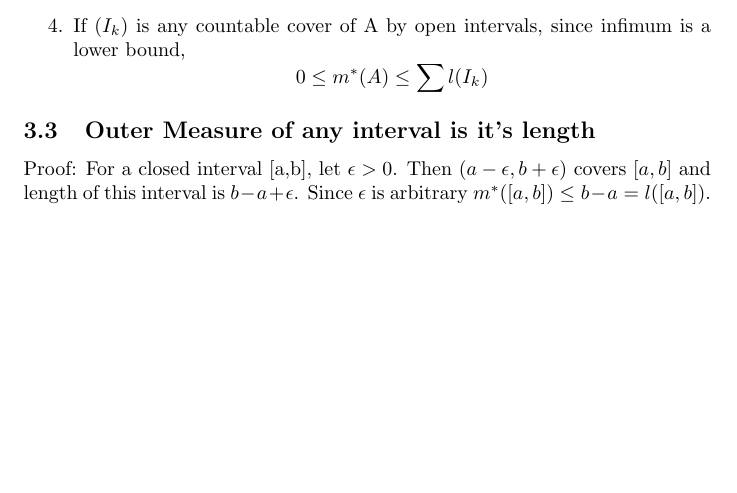
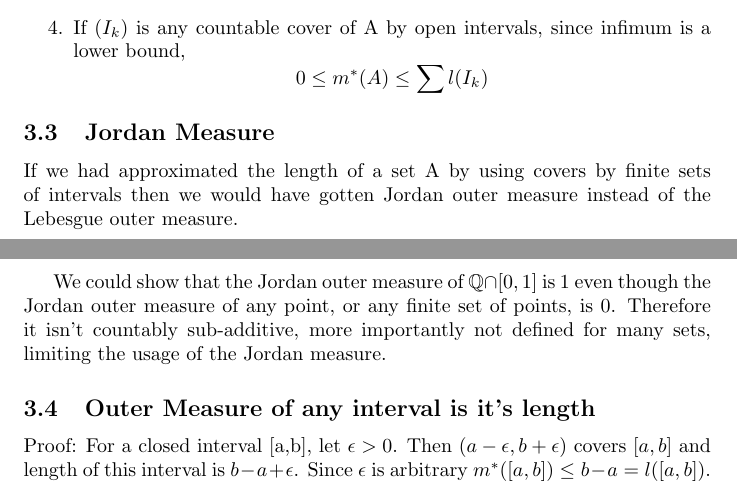
Before and after one commit to thundermage117/Lebesgue_Measure, a LaTeX document (main.tex): part of page 8 of 25 before the commit and two parts of pages 8 and 9 of 25 after it, the two joined at a grey line, cut so that both start at the same text, the shorter picture padded with empty space. Compiled offline with pdfLaTeX.

Commit message:
Added jordan measure

```diff
--- a/main.tex
+++ b/main.tex
@@ -137,6 +137,12 @@ $$m^*(A)= inf\Big\{\sum_{1}^{\infty}l(I_k)| A \subset \bigcup_{1}^{\infty} I_k \
 
 
 \end{enumerate}
+
+\subsection{Jordan Measure}
+
+If we had approximated the length of a set A by using covers by finite sets of intervals then we would have gotten Jordan outer measure instead of the Lebesgue outer measure.
+
+We could show that the Jordan outer measure of $ \mathbb{Q} \cap[0,1]$ is 1 even though the Jordan outer measure of any point, or any finite set of points, is 0. Therefore it isn't countably sub-additive, more importantly not defined for many sets, limiting the usage of the Jordan measure.
 
 \subsection{Outer Measure of any interval is it's length}
 
```
